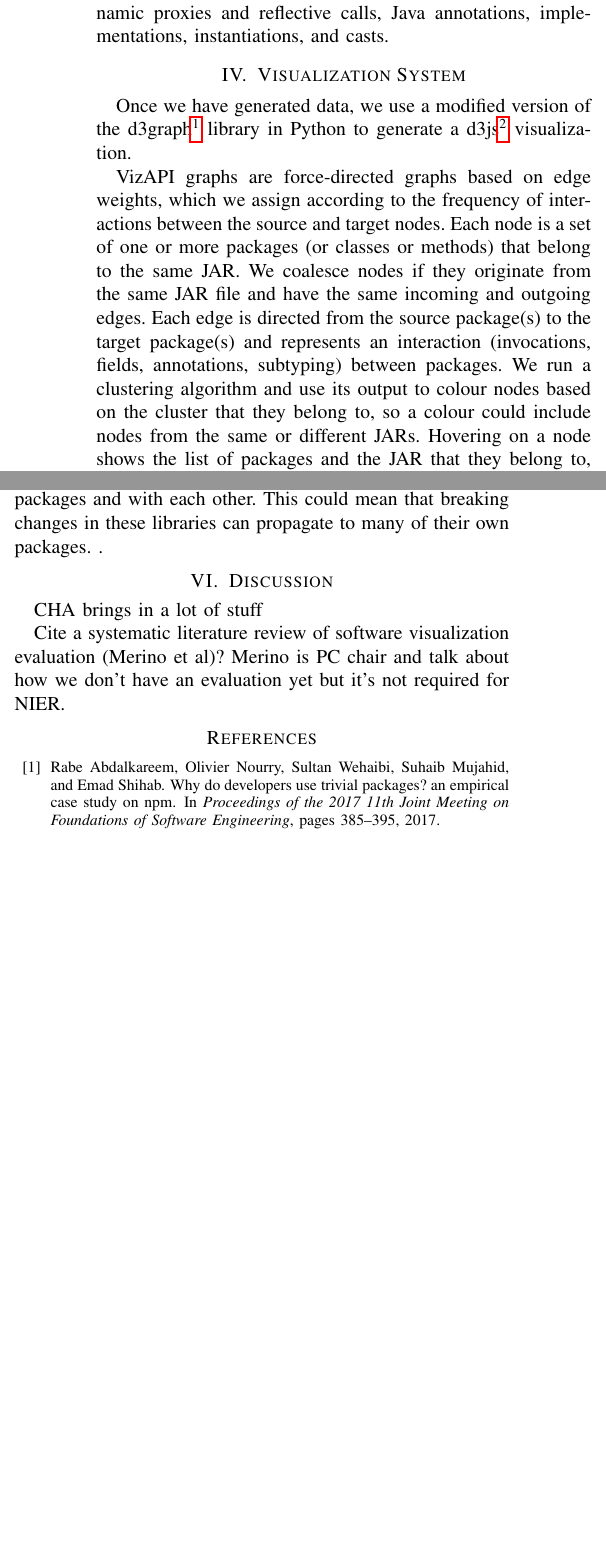
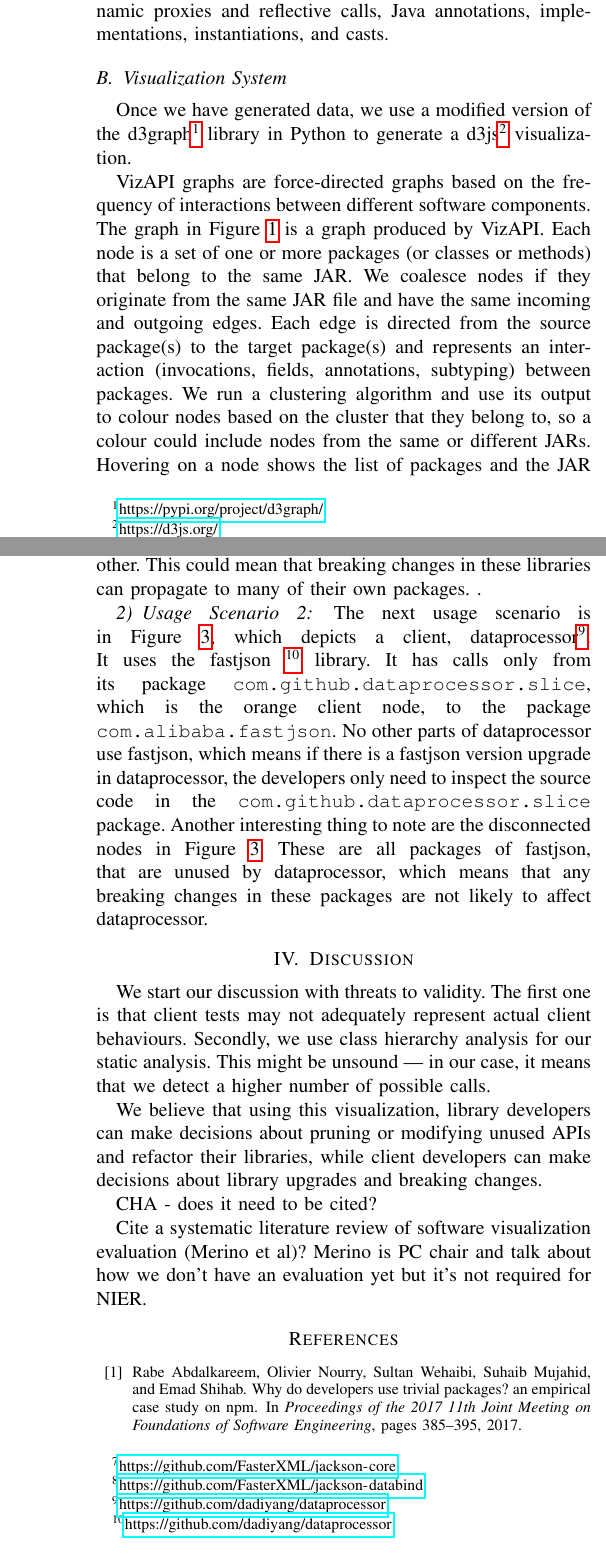
Before and after one commit to patricklam/22.vissoft.api-surface-usage, a LaTeX paper (main.tex, which reads discussion.tex, evaluation.tex, vis-system.tex): two parts of the columns of page 3 of 4 before the commit and two parts of the columns of pages 3 and 4 of 5 after it, joined at a grey line, cut so that both start at the same text, the shorter picture padded with empty space. Compiled offline with pdfLaTeX; a missing font is replaced by an installed copy or a similar font; a LaTeX package or settings file that is missing is left out.

Commit message:
usage scenario 2, discussion

```diff
--- a/discussion.tex
+++ b/discussion.tex
@@ -1,5 +1,16 @@
 \label{sec:discussion}
 
-CHA brings in a lot of stuff
+We start our discussion with threats to validity. The first one is that
+client tests may not adequately represent actual client behaviours.
+Secondly, we use class hierarchy analysis for our static analysis.
+This might be unsound --- in our case, it means that we detect a higher number of
+possible calls.
+
+We believe that using this visualization, library developers can make decisions about
+pruning or modifying unused APIs and refactor their libraries, while client developers can make
+decisions about library upgrades and breaking changes.
+
+
+CHA  - does it need to be cited?
 
 Cite a systematic literature review of software visualization evaluation (Merino et al)? Merino is PC chair and talk about how we don't have an evaluation yet but it's not required for NIER.
--- a/evaluation.tex
+++ b/evaluation.tex
@@ -7,5 +7,14 @@ in different categories such as logging and json parsing. We pick clients partly
 from popular Github repositories and partly from Duets~\cite{durieux21}.
 We collect both static and dynamic data for these projects.
 
+\subsubsection{Usage Scenario 1}
+Now, we walk through an example usage scenario of VizAPI.
+The graph in Figure~\ref{fig:usagescenario1} represents static and dynamic interactions of 2 clients with the jsoup\footnote{\url{https://github.com/jhy/jsoup}\label{jsoup}} library. Our clients are JsoupXpath\footnote{\url{https://github.com/zhegexiaohuozi/JsoupXpath}\label{jsoupxpath}} and ez-vcard\footnote{\url{https://github.com/mangstadt/ez-vcard}\label{ez-vcard}}.
+
+We can start our exploration with the cluster of pink nodes. Many of these nodes belong to either JsoupXpath or jsoup. When we hover over them, the hover hints tell us that the client JsoupXpath calls directly into \texttt{org.jsoup.nodes} and \texttt{org.jsoup.select}. Notably, and as we might expect, we can see that \texttt{org.jsoup.helper} and \texttt{org.jsoup.internal} aren't called directly by JsoupXpath. This would mean that breaking changes in \texttt{org.jsoup.helper} or \texttt{org.jsoup.internal} wouldn't directly affect JsoupXpath\footnote{As a specific example, the retraction of an internal jsoup API would not break this client. Behavioural changes that are directly passed through to the external API, e.g. through delegation, can still break clients, but we can consider those to be changes in the external API.}
+
+Similarly, ez-vcard, which belongs to the purple cluster in Figure~\ref{fig:usagescenario1}, directly calls into \texttt{org.jsoup}. ez-vcard also calls into jackson-core\footnote{\url{https://github.com/FasterXML/jackson-core}\label{jackson-core}} and jackson-databind\footnote{\url{https://github.com/FasterXML/jackson-databind}\label{jackson-databind}}, which are very tightly coupled amongst their own packages and with each other. This could mean that breaking changes in these libraries can propagate to many of their own packages.
+.
+\subsubsection{Usage Scenario 2}
 \begin{figure*}[h]
 \begin{center}
@@ -15,3 +23,4 @@ We collect both static and dynamic data for these projects.
+\label{fig:usagescenario2}
 \end{center}
 \end{figure*}
 
@@ -23,2 +27 @@ We can start our exploration with the cluster of pink nodes. Many of these nodes
-ez-vcard also calls into jackson-core\footnote{\url{https://github.com/FasterXML/jackson-core}\label{jackson-core}} and jackson-databind\footnote{\url{https://github.com/FasterXML/jackson-databind}\label{jackson-databind}}, which are very tightly coupled amongst their own packages and with each other. This could mean that breaking changes in these libraries can propagate to many of their own packages.
-.
+The next usage scenario is in Figure~\ref{fig:usagescenario2}, which depicts a client, dataprocessor\footnote{\url{https://github.com/dadiyang/dataprocessor}\label{dataprocessor}}. It uses the fastjson \footnote{\url{https://github.com/dadiyang/dataprocessor}\label{dataprocessor}} library. It has calls only from its package \texttt{com.github.dataprocessor.slice}, which is the orange client node, to the package \texttt{com.alibaba.fastjson}. No other parts of dataprocessor use fastjson, which means if there is a fastjson version upgrade in dataprocessor, the developers only need to inspect the source code in the \texttt{com.github.dataprocessor.slice} package. Another interesting thing to note are the disconnected nodes in Figure~\ref{fig:usagescenario2}. These are all packages of fastjson, that are unused by dataprocessor, which means that any breaking changes in these packages are not likely to affect dataprocessor.
--- a/main.tex
+++ b/main.tex
@@ -87,14 +87,8 @@ software maintenance
 \section{Related Work}
 \input{related}
 
-\section{Collecting Data to Visualize}
-\input{collecting-data}
-
-\section{Visualization System}
-\input{vis-system}
-
-\section{Evaluation}
-\input{evaluation}
+\section{VizAPI}
+\input{viz-api}
 
 \section{Discussion}
 \input{discussion}
--- a/vis-system.tex
+++ b/vis-system.tex
@@ -4,9 +4,9 @@ Once we have generated data, we use a modified version
 of the d3graph\footnote{\url{https://pypi.org/project/d3graph/}} library in Python to generate a d3js\footnote{\url{https://d3js.org/}}
 visualization.
 
-VizAPI graphs are force-directed graphs based on edge weights, which we assign
-according to the
-frequency of interactions between the source and target nodes.
+VizAPI graphs are force-directed graphs based on the
+frequency of interactions between different software components. The graph in Figure~\ref{fig:usagescenario1}
+is a graph produced by VizAPI.
 Each node is a set of one or more packages (or classes or methods)
 that belong to the same JAR. We coalesce nodes if they originate from the same
 JAR file and have the same incoming and outgoing edges. Each edge is directed
```
Also changed, not shown: viz-api.tex (added, +18 -0 lines), images/usage-scenario1.png, images/usage-scenario2.png (added), evaluation.tex (10 more changed lines).
